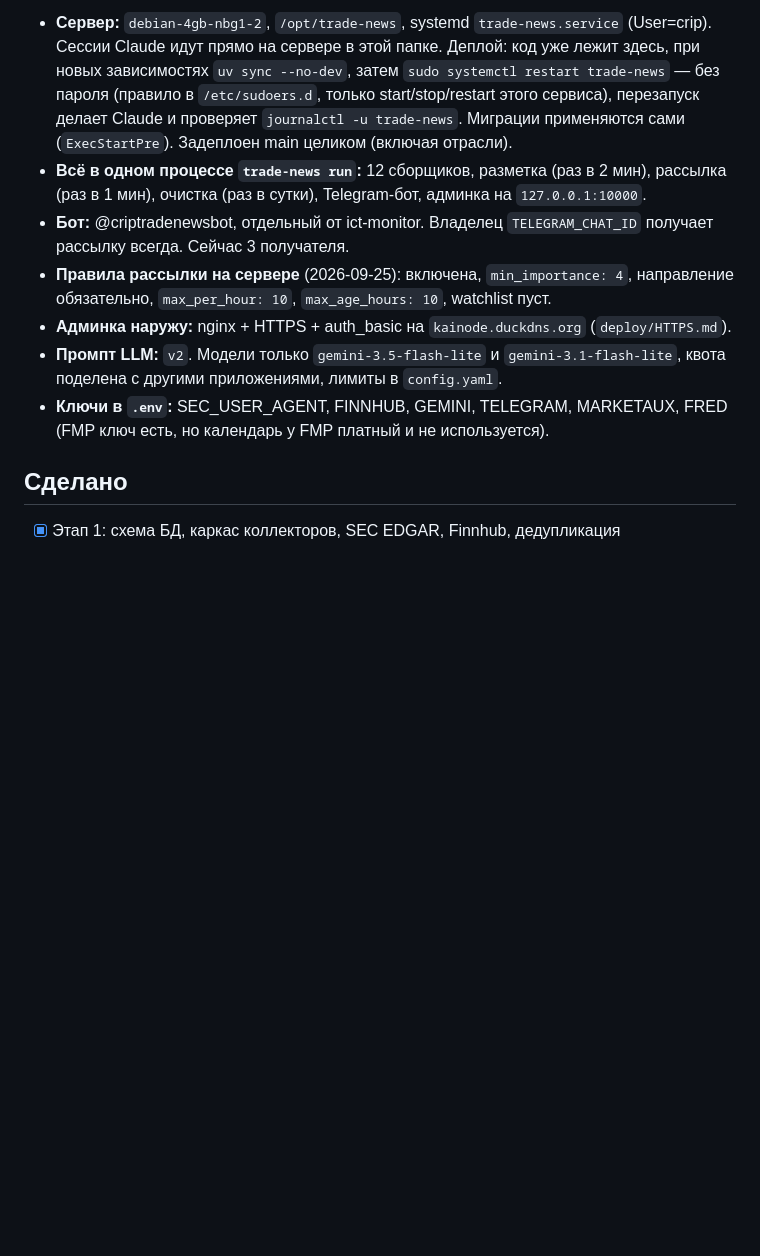
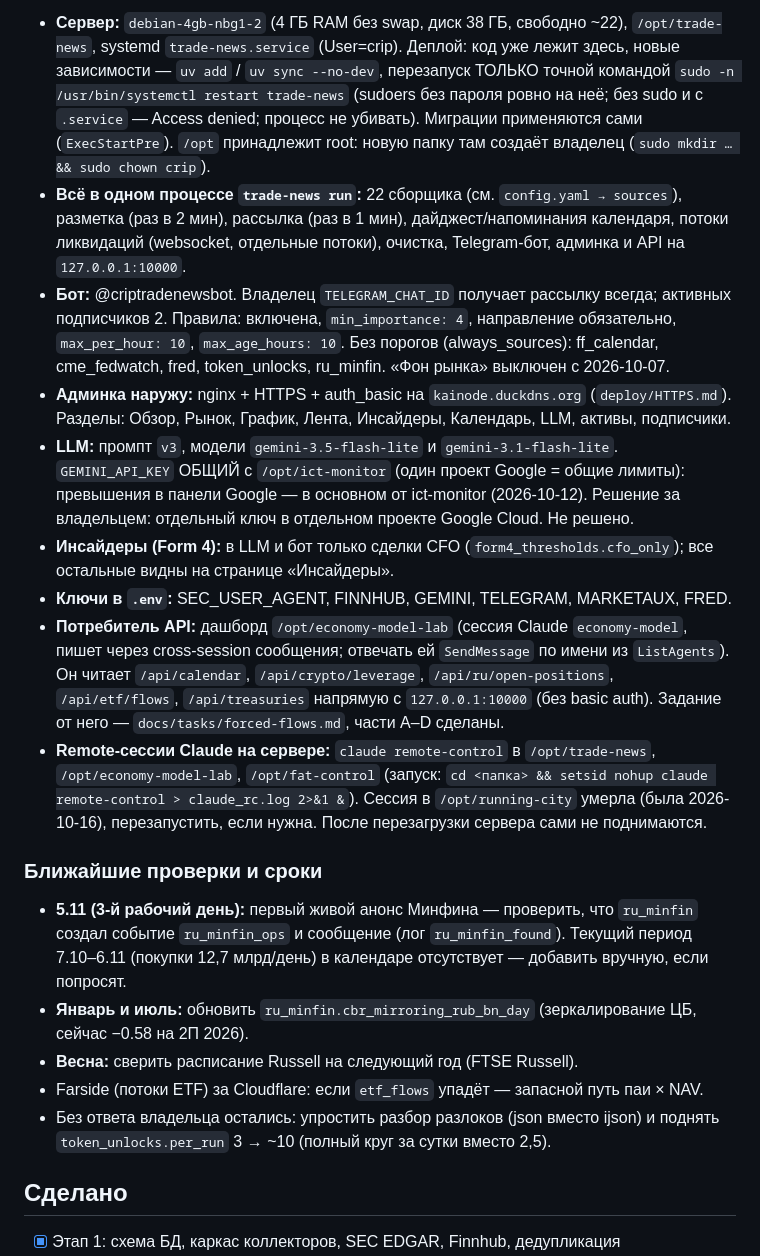
Before and after one commit to zotochev/trade-news, a Markdown page: TODO.md, the part around one of its changes. GitHub-like rendering; blank space fills up the shorter version.

Commit message:
TODO: handoff, current state as of 2026-10-25
Co-Authored-By: Claude Opus 5.5 <noreply@anthropic.com>

```diff
--- a/TODO.md
+++ b/TODO.md
@@ -7,21 +7,46 @@
 
-- **Сервер:** `debian-4gb-nbg1-2`, `/opt/trade-news`, systemd `trade-news.service` (User=crip).
-  Сессии Claude идут прямо на сервере в этой папке. Деплой: код уже лежит здесь, при новых
-  зависимостях `uv sync --no-dev`, затем `sudo systemctl restart trade-news` — без пароля
-  (правило в `/etc/sudoers.d`, только start/stop/restart этого сервиса), перезапуск делает Claude
-  и проверяет `journalctl -u trade-news`. Миграции применяются сами (`ExecStartPre`).
-  Задеплоен main целиком (включая отрасли).
-- **Всё в одном процессе `trade-news run`:** 12 сборщиков, разметка (раз в 2 мин), рассылка
-  (раз в 1 мин), очистка (раз в сутки), Telegram-бот, админка на `127.0.0.1:10000`.
-- **Бот:** @criptradenewsbot, отдельный от ict-monitor. Владелец `TELEGRAM_CHAT_ID` получает
-  рассылку всегда. Сейчас 3 получателя.
-- **Правила рассылки на сервере** (2026-09-25): включена, `min_importance: 4`, направление
-  обязательно, `max_per_hour: 10`, `max_age_hours: 10`, watchlist пуст.
+- **Сервер:** `debian-4gb-nbg1-2` (4 ГБ RAM без swap, диск 38 ГБ, свободно ~22), `/opt/trade-news`,
+  systemd `trade-news.service` (User=crip). Деплой: код уже лежит здесь, новые зависимости —
+  `uv add` / `uv sync --no-dev`, перезапуск ТОЛЬКО точной командой
+  `sudo -n /usr/bin/systemctl restart trade-news` (sudoers без пароля ровно на неё; без sudo и с
+  `.service` — Access denied; процесс не убивать). Миграции применяются сами (`ExecStartPre`).
+  `/opt` принадлежит root: новую папку там создаёт владелец (`sudo mkdir … && sudo chown crip`).
+- **Всё в одном процессе `trade-news run`:** 22 сборщика (см. `config.yaml → sources`), разметка
+  (раз в 2 мин), рассылка (раз в 1 мин), дайджест/напоминания календаря, потоки ликвидаций
+  (websocket, отдельные потоки), очистка, Telegram-бот, админка и API на `127.0.0.1:10000`.
+- **Бот:** @criptradenewsbot. Владелец `TELEGRAM_CHAT_ID` получает рассылку всегда; активных
+  подписчиков 2. Правила: включена, `min_importance: 4`, направление обязательно,
+  `max_per_hour: 10`, `max_age_hours: 10`. Без порогов (always_sources): ff_calendar,
+  cme_fedwatch, fred, token_unlocks, ru_minfin. «Фон рынка» выключен с 2026-10-07.
 - **Админка наружу:** nginx + HTTPS + auth_basic на `kainode.duckdns.org` (`deploy/HTTPS.md`).
-- **Промпт LLM:** `v2`. Модели только `gemini-3.5-flash-lite` и `gemini-3.1-flash-lite`, квота
-  поделена с другими приложениями, лимиты в `config.yaml`.
-- **Ключи в `.env`:** SEC_USER_AGENT, FINNHUB, GEMINI, TELEGRAM, MARKETAUX, FRED (FMP ключ есть,
-  но календарь у FMP платный и не используется).
+  Разделы: Обзор, Рынок, График, Лента, Инсайдеры, Календарь, LLM, активы, подписчики.
+- **LLM:** промпт `v3`, модели `gemini-3.5-flash-lite` и `gemini-3.1-flash-lite`.
+  `GEMINI_API_KEY` ОБЩИЙ с `/opt/ict-monitor` (один проект Google = общие лимиты): превышения
+  в панели Google — в основном от ict-monitor (2026-10-12). Решение за владельцем: отдельный ключ
+  в отдельном проекте Google Cloud. Не решено.
+- **Инсайдеры (Form 4):** в LLM и бот только сделки CFO (`form4_thresholds.cfo_only`); все
+  остальные видны на странице «Инсайдеры».
+- **Ключи в `.env`:** SEC_USER_AGENT, FINNHUB, GEMINI, TELEGRAM, MARKETAUX, FRED.
+- **Потребитель API:** дашборд `/opt/economy-model-lab` (сессия Claude `economy-model`, пишет через
+  cross-session сообщения; отвечать ей `SendMessage` по имени из `ListAgents`). Он читает
+  `/api/calendar`, `/api/crypto/leverage`, `/api/ru/open-positions`, `/api/etf/flows`,
+  `/api/treasuries` напрямую с `127.0.0.1:10000` (без basic auth). Задание от него —
+  `docs/tasks/forced-flows.md`, части A–D сделаны.
+- **Remote-сессии Claude на сервере:** `claude remote-control` в `/opt/trade-news`,
+  `/opt/economy-model-lab`, `/opt/fat-control` (запуск: `cd <папка> && setsid nohup claude
+  remote-control > claude_rc.log 2>&1 &`). Сессия в `/opt/running-city` умерла (была 2026-10-16),
+  перезапустить, если нужна. После перезагрузки сервера сами не поднимаются.
+
+### Ближайшие проверки и сроки
+- **5.11 (3-й рабочий день):** первый живой анонс Минфина — проверить, что `ru_minfin` создал
+  событие `ru_minfin_ops` и сообщение (лог `ru_minfin_found`). Текущий период 7.10–6.11
+  (покупки 12,7 млрд/день) в календаре отсутствует — добавить вручную, если попросят.
+- **Январь и июль:** обновить `ru_minfin.cbr_mirroring_rub_bn_day` (зеркалирование ЦБ, сейчас
+  −0.58 на 2П 2026).
+- **Весна:** сверить расписание Russell на следующий год (FTSE Russell).
+- Farside (потоки ETF) за Cloudflare: если `etf_flows` упадёт — запасной путь паи × NAV.
+- Без ответа владельца остались: упростить разбор разлоков (json вместо ijson) и поднять
+  `token_unlocks.per_run` 3 → ~10 (полный круг за сутки вместо 2,5).
 
 ## Сделано
 
```
Also changed, not shown: other parts of TODO.md (+1 -1 lines).
